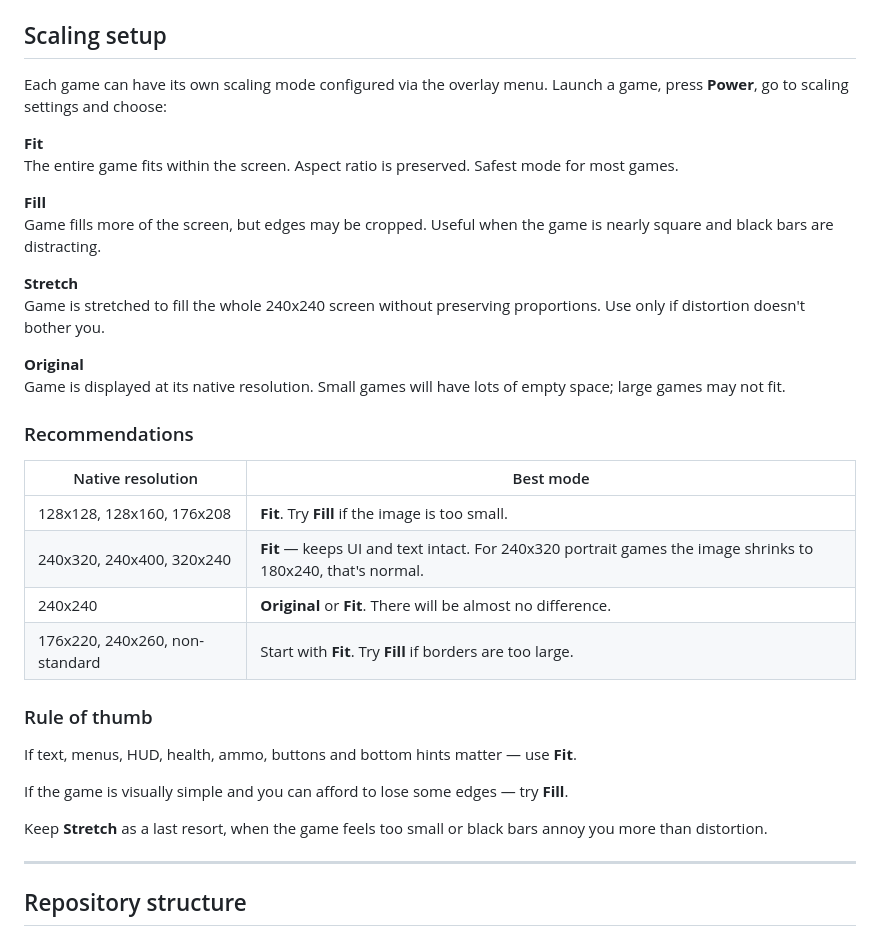
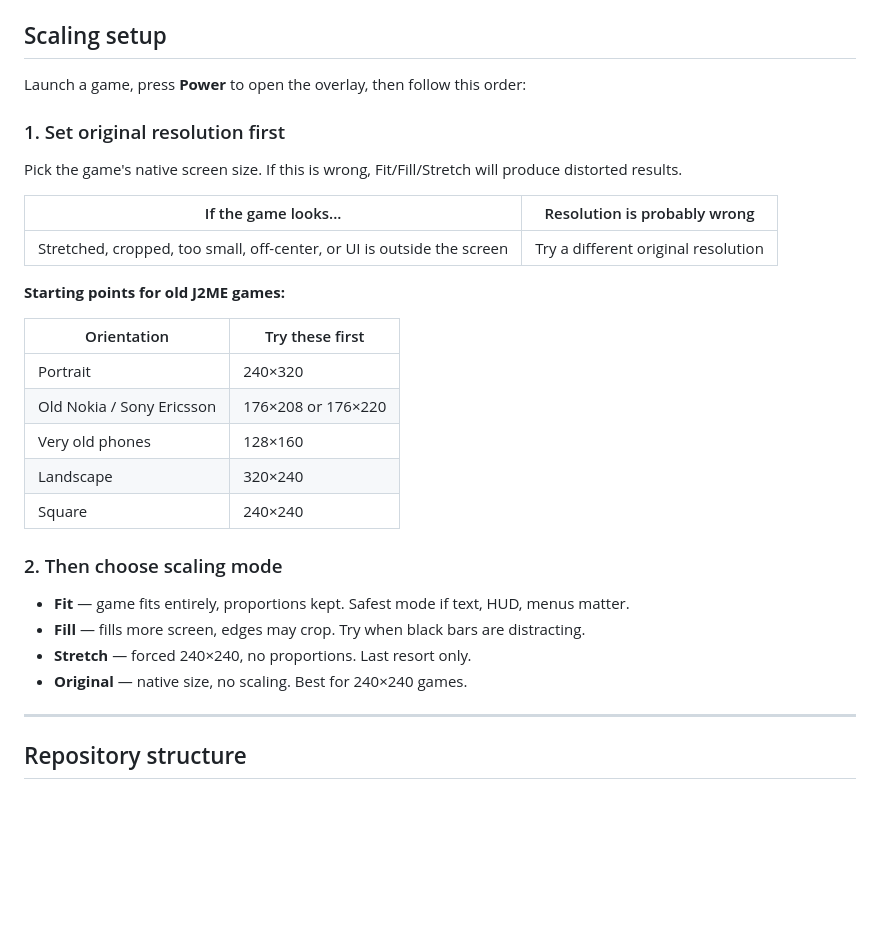
Before and after one commit to slrmoon/j2me-funkey-rgnano, a Markdown page: README.md, the part around the change. Drawn GitHub-style; blank space fills up the shorter version.

Commit message:
Rewrite scaling guide: resolution first, then mode

```diff
--- a/README.md
+++ b/README.md
@@ -25,36 +25,32 @@ Based on the upstream phoneME-GP2X-SDL source at:
 
 ## Scaling setup
 
-Each game can have its own scaling mode configured via the overlay menu. Launch a game, press **Power**, go to scaling settings and choose:
+Launch a game, press **Power** to open the overlay, then follow this order:
 
-**Fit**
-The entire game fits within the screen. Aspect ratio is preserved. Safest mode for most games.
+### 1. Set original resolution first
 
-**Fill**
-Game fills more of the screen, but edges may be cropped. Useful when the game is nearly square and black bars are distracting.
+Pick the game's native screen size. If this is wrong, Fit/Fill/Stretch will produce distorted results.
 
-**Stretch**
-Game is stretched to fill the whole 240x240 screen without preserving proportions. Use only if distortion doesn't bother you.
+| If the game looks... | Resolution is probably wrong |
+|---|---|
+| Stretched, cropped, too small, off-center, or UI is outside the screen | Try a different original resolution |
 
-**Original**
-Game is displayed at its native resolution. Small games will have lots of empty space; large games may not fit.
+**Starting points for old J2ME games:**
 
-### Recommendations
+| Orientation | Try these first |
+|---|---|
+| Portrait | 240×320 |
+| Old Nokia / Sony Ericsson | 176×208 or 176×220 |
+| Very old phones | 128×160 |
+| Landscape | 320×240 |
+| Square | 240×240 |
 
-| Native resolution | Best mode |
-|---|---|
-| 128x128, 128x160, 176x208 | **Fit**. Try **Fill** if the image is too small. |
-| 240x320, 240x400, 320x240 | **Fit** — keeps UI and text intact. For 240x320 portrait games the image shrinks to 180x240, that's normal. |
-| 240x240 | **Original** or **Fit**. There will be almost no difference. |
-| 176x220, 240x260, non-standard | Start with **Fit**. Try **Fill** if borders are too large. |
+### 2. Then choose scaling mode
 
-### Rule of thumb
-
-If text, menus, HUD, health, ammo, buttons and bottom hints matter — use **Fit**.
-
-If the game is visually simple and you can afford to lose some edges — try **Fill**.
-
-Keep **Stretch** as a last resort, when the game feels too small or black bars annoy you more than distortion.
+- **Fit** — game fits entirely, proportions kept. Safest mode if text, HUD, menus matter.
+- **Fill** — fills more screen, edges may crop. Try when black bars are distracting.
+- **Stretch** — forced 240×240, no proportions. Last resort only.
+- **Original** — native size, no scaling. Best for 240×240 games.
 
 ---
 
```
